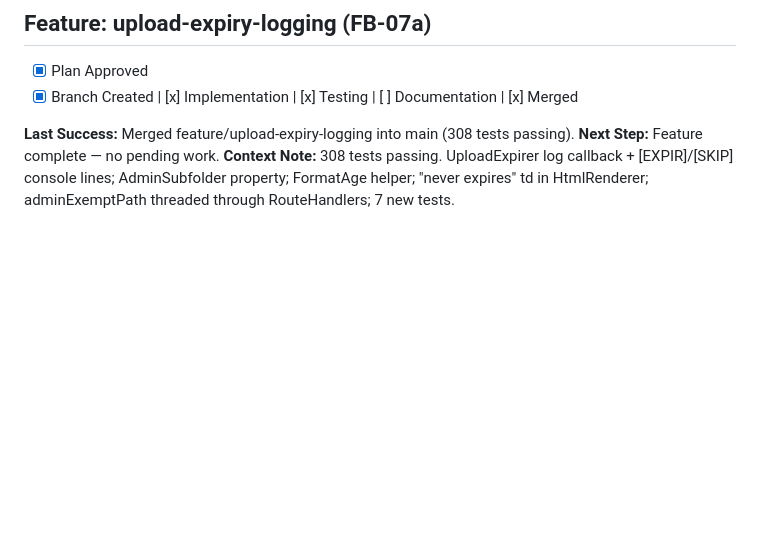
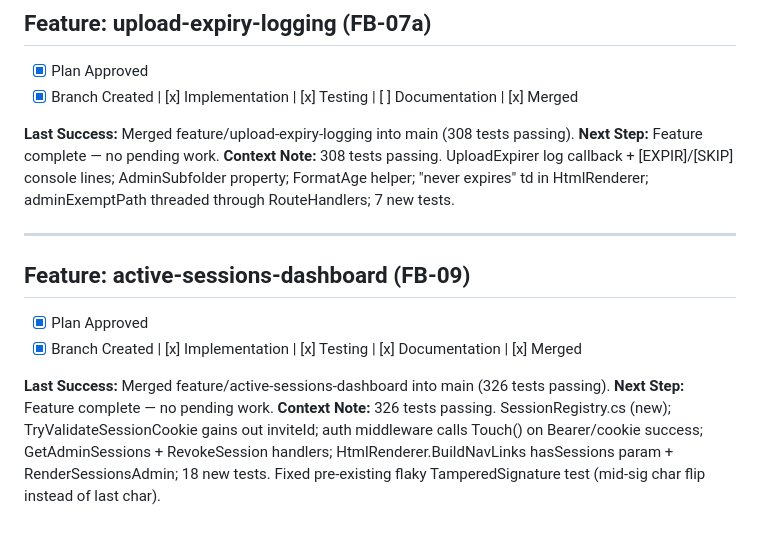
Before and after one commit to michaellwest/FileBeam, a Markdown page: .claude_worklog.md, the part around the change. Rendered like a GitHub page; blank space fills up the shorter version.

Commit message:
chore: update worklog after FB-09 merge
Co-Authored-By: Claude Opus 4.6 <noreply@anthropic.com>

```diff
--- a/.claude_worklog.md
+++ b/.claude_worklog.md
@@ -263,3 +263,14 @@ After creation show two copy fields:
 **Last Success:** Merged feature/upload-expiry-logging into main (308 tests passing).
 **Next Step:** Feature complete — no pending work.
 **Context Note:** 308 tests passing. UploadExpirer log callback + [EXPIR]/[SKIP] console lines; AdminSubfolder property; FormatAge helper; "never expires" td in HtmlRenderer; adminExemptPath threaded through RouteHandlers; 7 new tests.
+
+---
+
+## Feature: active-sessions-dashboard (FB-09)
+
+- [x] Plan Approved
+- [x] Branch Created | [x] Implementation | [x] Testing | [x] Documentation | [x] Merged
+
+**Last Success:** Merged feature/active-sessions-dashboard into main (326 tests passing).
+**Next Step:** Feature complete — no pending work.
+**Context Note:** 326 tests passing. SessionRegistry.cs (new); TryValidateSessionCookie gains out inviteId; auth middleware calls Touch() on Bearer/cookie success; GetAdminSessions + RevokeSession handlers; HtmlRenderer.BuildNavLinks hasSessions param + RenderSessionsAdmin; 18 new tests. Fixed pre-existing flaky TamperedSignature test (mid-sig char flip instead of last char).
```
